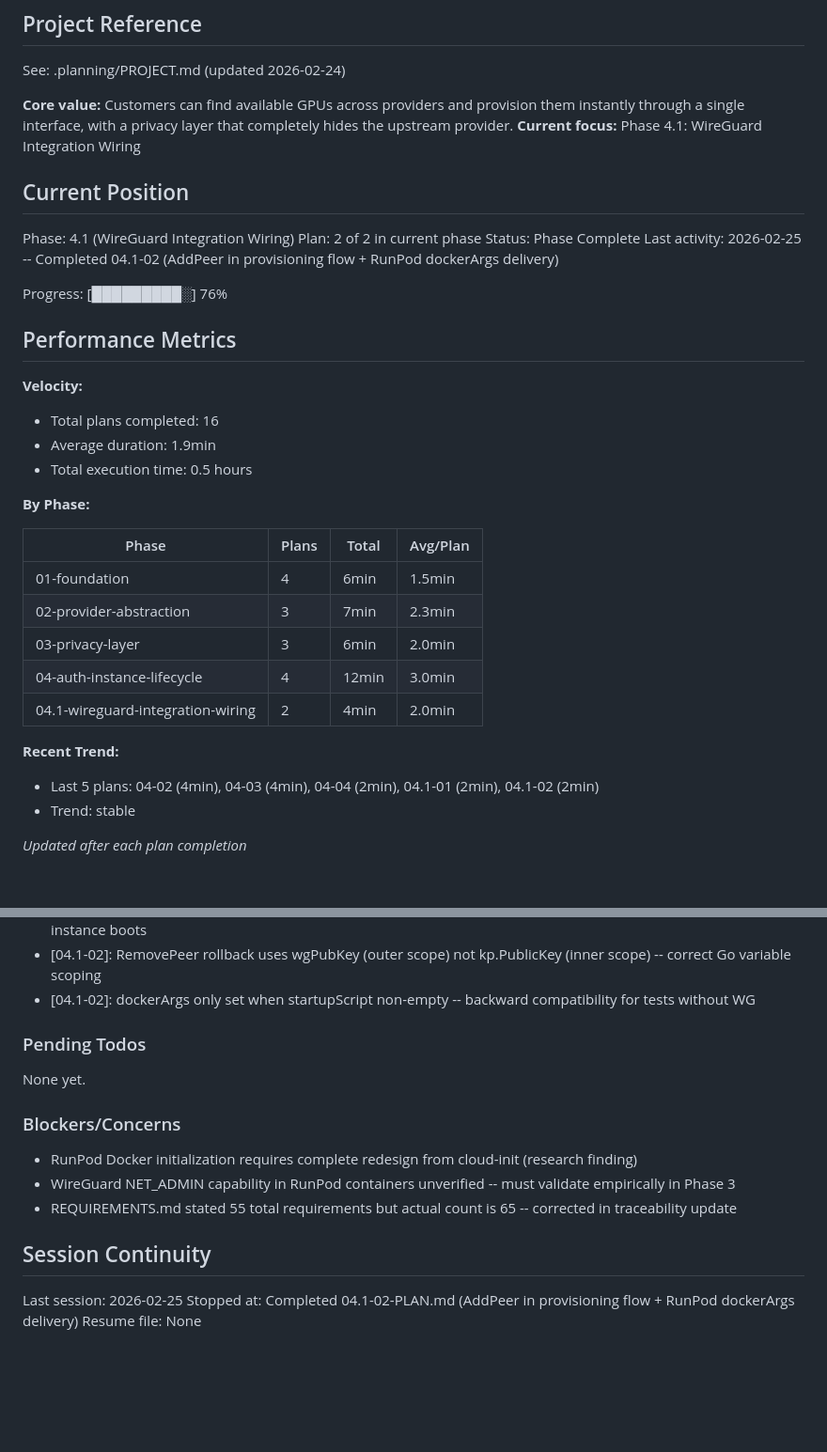
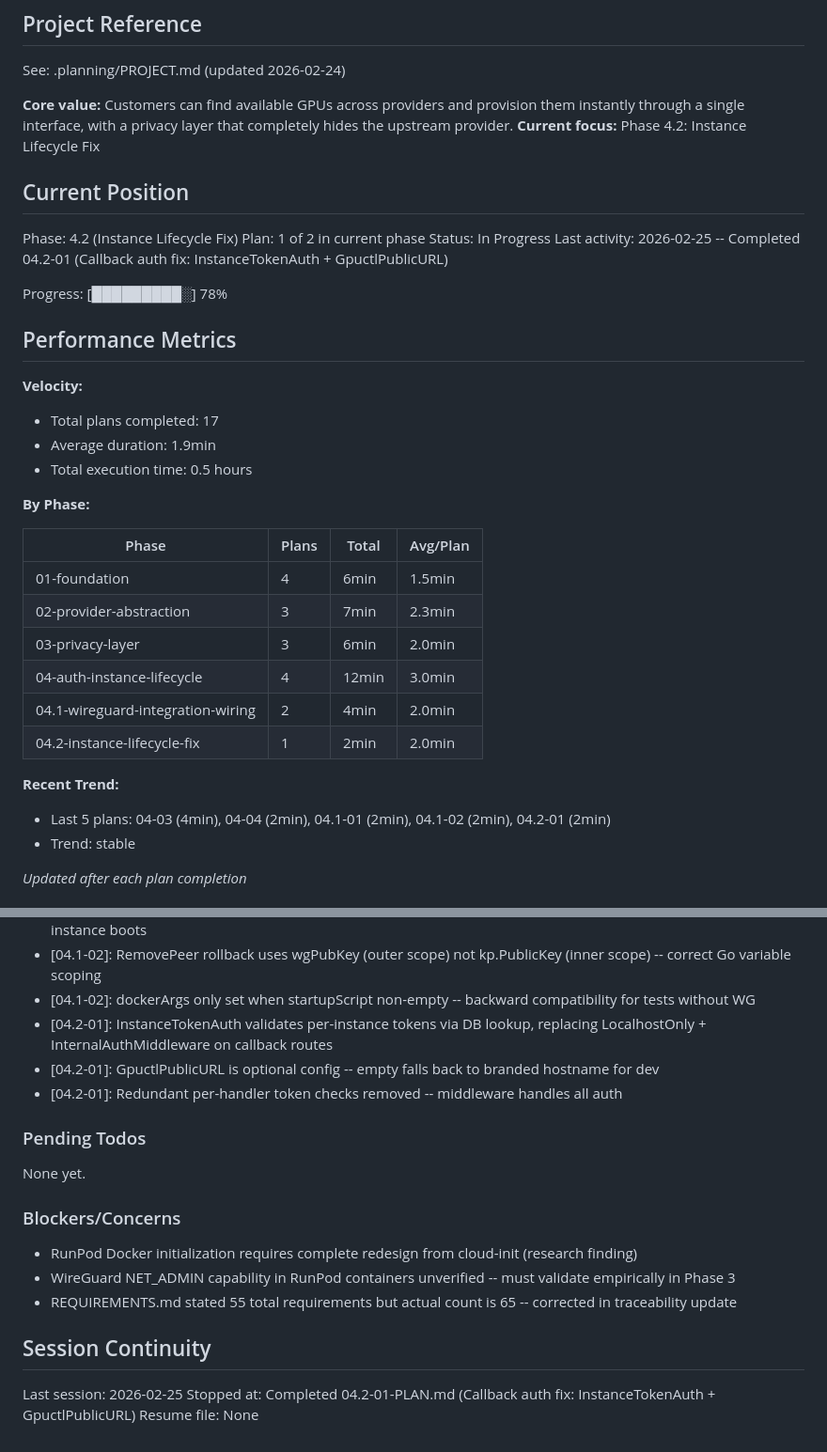
Before and after one commit to dunkaditya/gpu-ai, a Markdown page: .planning/STATE.md, 2 parts joined by grey strips. Shown at 94% size. Drawn GitHub-style; blank space fills up the shorter version.

Commit message:
docs(04.2-01): complete callback auth fix plan
- SUMMARY.md with execution results and decisions
- STATE.md updated with position, metrics, decisions
- ROADMAP.md updated with plan progress
- REQUIREMENTS.md INST-07 marked complete

Co-Authored-By: Claude Opus 4.6 <noreply@anthropic.com>

```diff
--- a/.planning/STATE.md
+++ b/.planning/STATE.md
@@ -5,21 +5,21 @@
 See: .planning/PROJECT.md (updated 2026-02-24)
 
 **Core value:** Customers can find available GPUs across providers and provision them instantly through a single interface, with a privacy layer that completely hides the upstream provider.
-**Current focus:** Phase 4.1: WireGuard Integration Wiring
+**Current focus:** Phase 4.2: Instance Lifecycle Fix
 
 ## Current Position
 
-Phase: 4.1 (WireGuard Integration Wiring)
-Plan: 2 of 2 in current phase
-Status: Phase Complete
-Last activity: 2026-02-25 -- Completed 04.1-02 (AddPeer in provisioning flow + RunPod dockerArgs delivery)
+Phase: 4.2 (Instance Lifecycle Fix)
+Plan: 1 of 2 in current phase
+Status: In Progress
+Last activity: 2026-02-25 -- Completed 04.2-01 (Callback auth fix: InstanceTokenAuth + GpuctlPublicURL)
 
-Progress: [█████████░] 76%
+Progress: [█████████░] 78%
 
 ## Performance Metrics
 
 **Velocity:**
-- Total plans completed: 16
+- Total plans completed: 17
 - Average duration: 1.9min
 - Total execution time: 0.5 hours
 
@@ -32,9 +32,10 @@ Progress: [█████████░] 76%
 | 03-privacy-layer | 3 | 6min | 2.0min |
 | 04-auth-instance-lifecycle | 4 | 12min | 3.0min |
 | 04.1-wireguard-integration-wiring | 2 | 4min | 2.0min |
+| 04.2-instance-lifecycle-fix | 1 | 2min | 2.0min |
 
 **Recent Trend:**
-- Last 5 plans: 04-02 (4min), 04-03 (4min), 04-04 (2min), 04.1-01 (2min), 04.1-02 (2min)
+- Last 5 plans: 04-03 (4min), 04-04 (2min), 04.1-01 (2min), 04.1-02 (2min), 04.2-01 (2min)
 - Trend: stable
 
 *Updated after each plan completion*
@@ -116,6 +117,9 @@ Recent decisions affecting current work:
 - [04.1-02]: AddPeer placed after IPAM allocation but before provider.Provision -- peer must exist on proxy before instance boots
 - [04.1-02]: RemovePeer rollback uses wgPubKey (outer scope) not kp.PublicKey (inner scope) -- correct Go variable scoping
 - [04.1-02]: dockerArgs only set when startupScript non-empty -- backward compatibility for tests without WG
+- [04.2-01]: InstanceTokenAuth validates per-instance tokens via DB lookup, replacing LocalhostOnly + InternalAuthMiddleware on callback routes
+- [04.2-01]: GpuctlPublicURL is optional config -- empty falls back to branded hostname for dev
+- [04.2-01]: Redundant per-handler token checks removed -- middleware handles all auth
 
 ### Pending Todos
 
@@ -130,5 +134,5 @@ None yet.
 ## Session Continuity
 
 Last session: 2026-02-25
-Stopped at: Completed 04.1-02-PLAN.md (AddPeer in provisioning flow + RunPod dockerArgs delivery)
+Stopped at: Completed 04.2-01-PLAN.md (Callback auth fix: InstanceTokenAuth + GpuctlPublicURL)
 Resume file: None
```
Also changed, not shown: .planning/REQUIREMENTS.md (+2 -2 lines), 1 other file.
